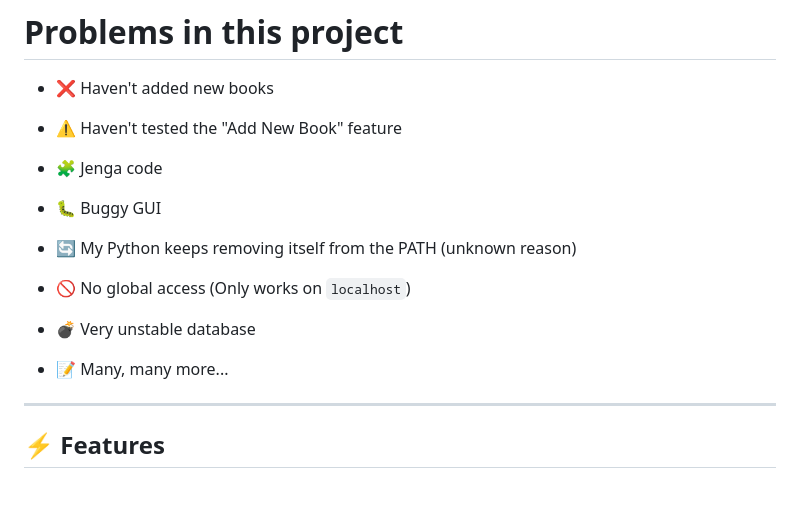
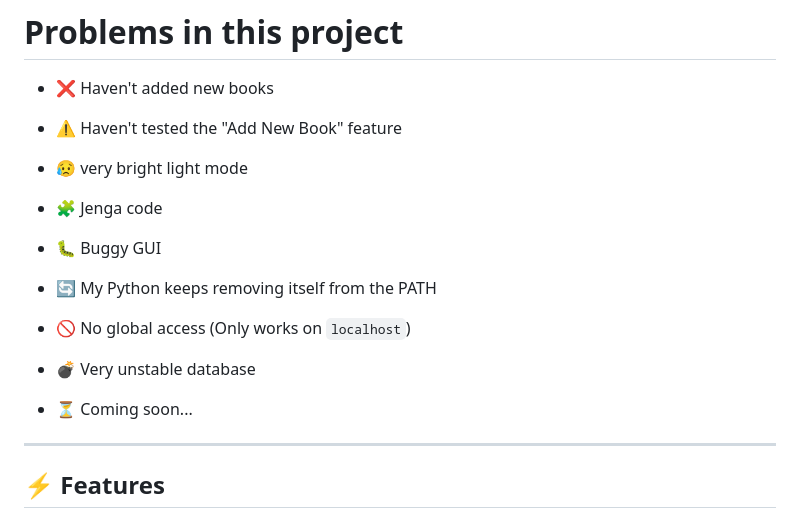
Before and after one commit to Jethro-Cortez/CPE106L-4_E03_PROJ_SPRINT_2, a Markdown page: README.md, the part around the change. GitHub-like rendering; blank space fills up the shorter version.

```diff
--- a/README.md
+++ b/README.md
@@ -64,18 +64,19 @@ A full-stack Library Management System built with **Flask**, **SQLite**, **SQLAl
 
 - ⚠️ Haven't tested the "Add New Book" feature
 
+- 😥 very bright light mode
+
 - 🧩 Jenga code
 
 - 🐛 Buggy GUI
 
-- 🔄 My Python keeps removing itself from the PATH (unknown reason)
+- 🔄 My Python keeps removing itself from the PATH
 
 - 🚫 No global access (Only works on `localhost`)
 
 - 💣 Very unstable database
 
-- 📝 Many, many more...
-
+- ⏳ Coming soon...
 
 
 ---
```
